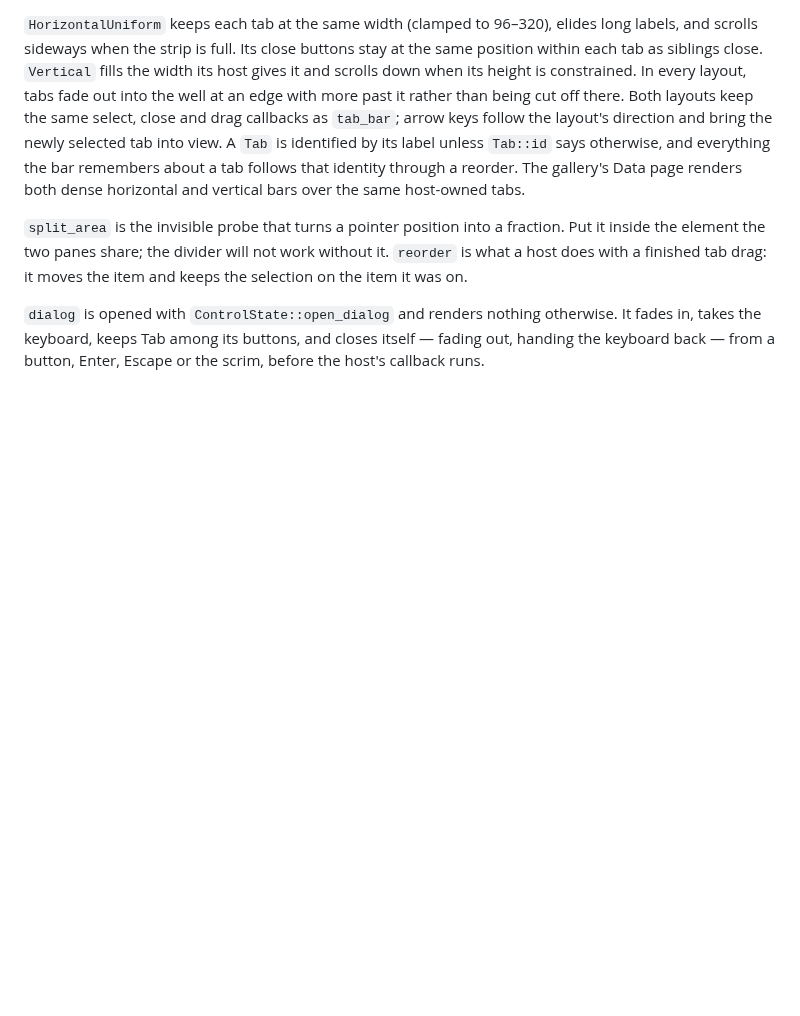
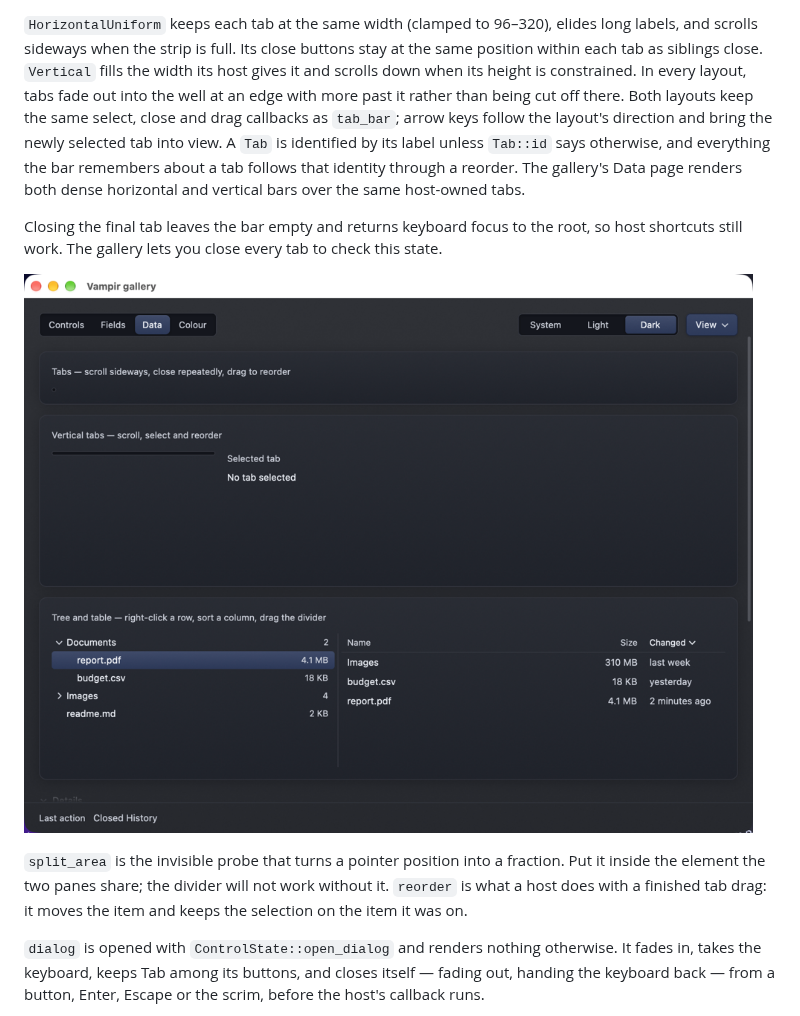
Before and after one commit to 404oops/vampir, a Markdown page: docs/widgets.md, the part around the change. Rendered like a GitHub page; pictures changed too: docs/adaptive-tabs-empty.png (added); blank space fills up the shorter version.

Commit message:
Bound tab scroll state and restore focus after closing final tab

```diff
--- a/docs/widgets.md
+++ b/docs/widgets.md
@@ -35,6 +35,10 @@ Every control animates its changes of state — the switch slides, the tick draw
 `tab_bar` (natural-width horizontal tabs, drag to reorder, optional close buttons, and a raised pill that slides to the active tab), `tab_bar_layout` with `TabBarLayout::{Horizontal, HorizontalUniform { width }, Vertical}`, `split_handle` + `split_area`, `collapsible` (unfolds to its measured height), `dialog` + `DialogButton`.
 
 `HorizontalUniform` keeps each tab at the same width (clamped to 96–320), elides long labels, and scrolls sideways when the strip is full. Its close buttons stay at the same position within each tab as siblings close. `Vertical` fills the width its host gives it and scrolls down when its height is constrained. In every layout, tabs fade out into the well at an edge with more past it rather than being cut off there. Both layouts keep the same select, close and drag callbacks as `tab_bar`; arrow keys follow the layout's direction and bring the newly selected tab into view. A `Tab` is identified by its label unless `Tab::id` says otherwise, and everything the bar remembers about a tab follows that identity through a reorder. The gallery's Data page renders both dense horizontal and vertical bars over the same host-owned tabs.
+
+Closing the final tab leaves the bar empty and returns keyboard focus to the root, so host shortcuts still work. The gallery lets you close every tab to check this state.
+
+![The Data page after closing every tab](adaptive-tabs-empty.png)
 
 `split_area` is the invisible probe that turns a pointer position into a fraction. Put it inside the element the two panes share; the divider will not work without it. `reorder` is what a host does with a finished tab drag: it moves the item and keeps the selection on the item it was on.
 
```
Also changed, not shown: 2 other files.
